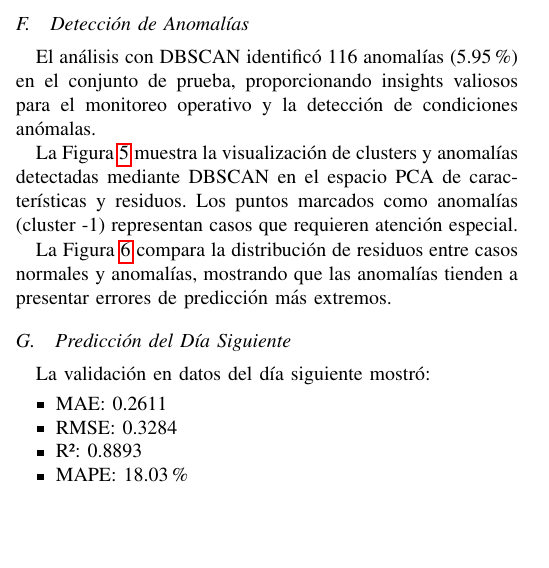
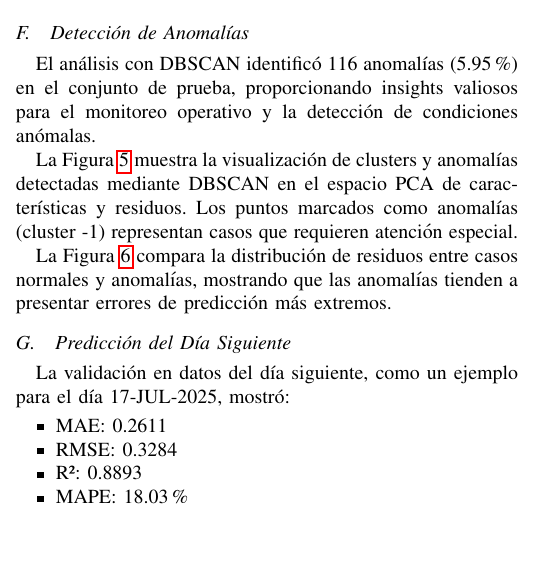
Before and after one commit to denniskano/mia-ml, a LaTeX paper (informe.tex): part of one column of page 8 of 12, cut so that both start at the same text. Compiled offline with pdfLaTeX.

Commit message:
revision tabla

```diff
--- a/informe.tex
+++ b/informe.tex
@@ -750,7 +750,7 @@ Se aplican múltiples técnicas para identificar y eliminar valores atípicos:
 	\end{figure}
 
 	\subsection{Predicción del Día Siguiente}
-	La validación en datos del día siguiente mostró:
+	La validación en datos del día siguiente, como un ejemplo para el día 17-JUL-2025, mostró:
 	\begin{itemize}
 		\item MAE: 0.2611
 		\item RMSE: 0.3284
```
Also changed, not shown: informe.pdf.
